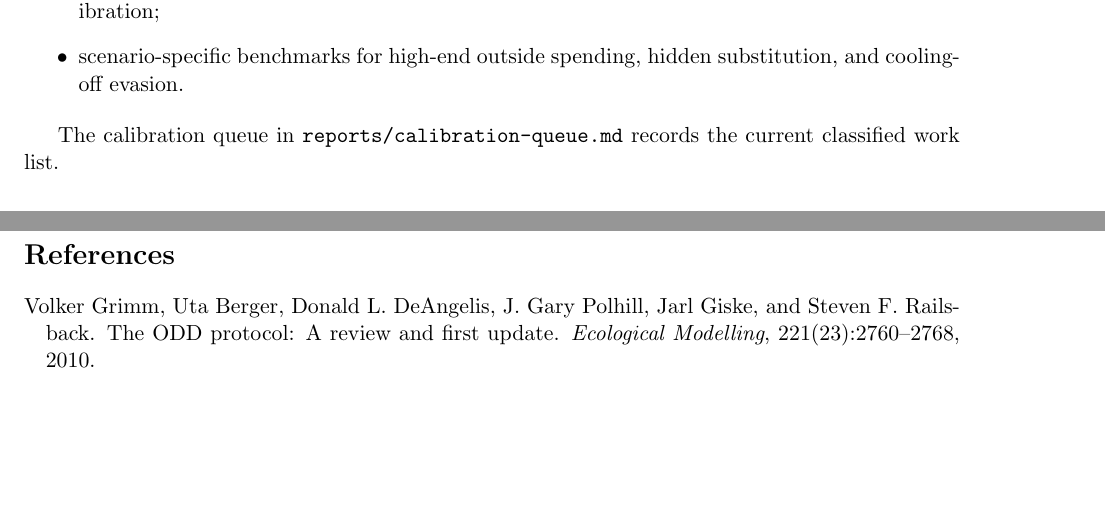
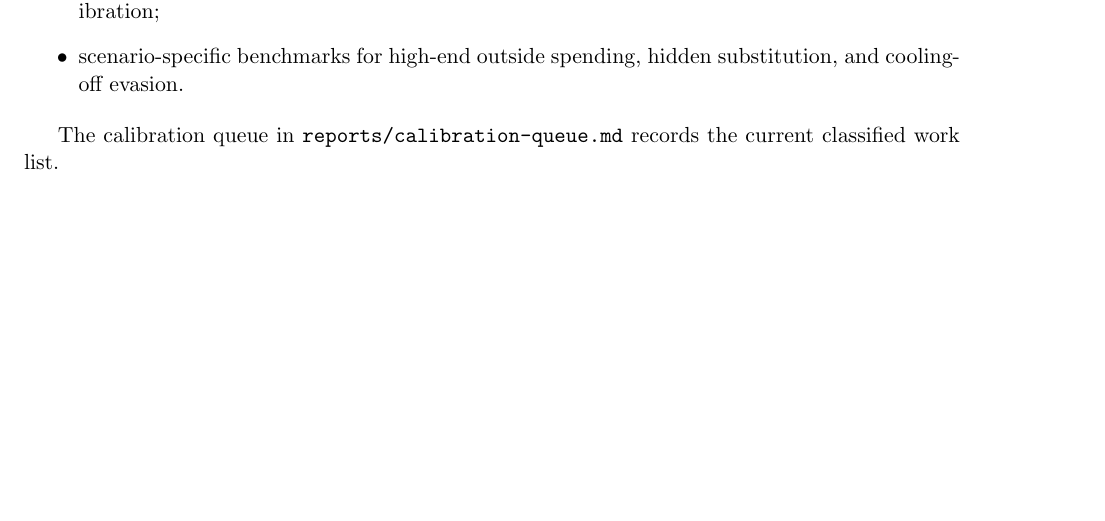
Before and after one commit to Jacoba1100254352/lobby-capture-simulator, a LaTeX document (paper/supplement.tex): two parts of pages 4 and 5 of 5 before the commit and part of page 4 of 4 after it, the two joined at a grey line, cut so that both start at the same text, the shorter picture padded with empty space. Compiled offline with pdfLaTeX.

Commit message:
Keep supplement references compact

```diff
--- a/paper/supplement.tex
+++ b/paper/supplement.tex
@@ -5,7 +5,6 @@
 \usepackage{booktabs}
 \usepackage{longtable}
 \usepackage{graphicx}
-\usepackage[round,authoryear]{natbib}
 \usepackage{hyperref}
 \usepackage{url}
 
@@ -21,11 +20,6 @@
 \begin{document}
 \maketitle
 
-\nocite{grimm2010odd}
-
 \input{sections/supplement-body}
 
-\bibliographystyle{plainnat}
-\bibliography{references}
-
 \end{document}
```
